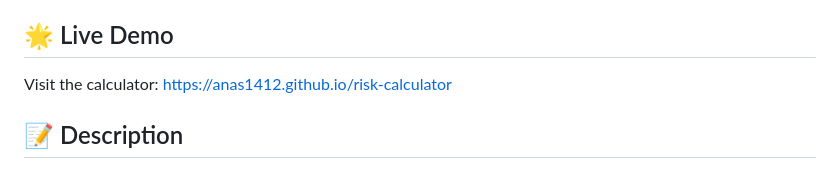
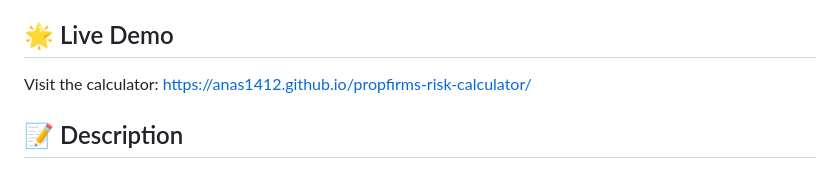
Before and after one commit to anas1412/propfirms-risk-calculator, a Markdown page: Readme.md, the part around the change. Drawn GitHub-style.

```diff
--- a/Readme.md
+++ b/Readme.md
@@ -3,7 +3,7 @@
 A modern, user-friendly calculator that helps prop traders optimize their position sizing based on the Kelly Criterion and compound growth principles.
 
 ## 🌟 Live Demo
-Visit the calculator: [https://anas1412.github.io/risk-calculator](https://anas1412.github.io/risk-calculator)
+Visit the calculator: [https://anas1412.github.io/propfirms-risk-calculator/](https://anas1412.github.io/propfirms-risk-calculator/)
 
 ## 📝 Description
 This risk calculator helps traders determine optimal position sizes based on their current performance and risk tolerance. It implements a modified version of the Kelly Criterion that accounts for:
```
